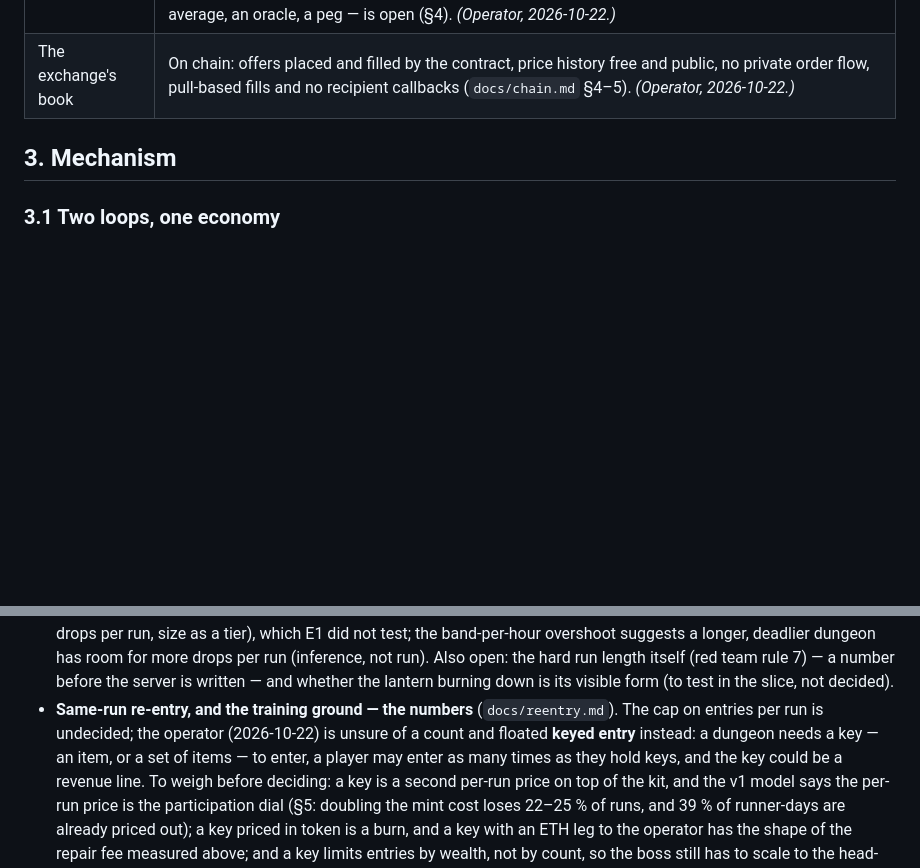
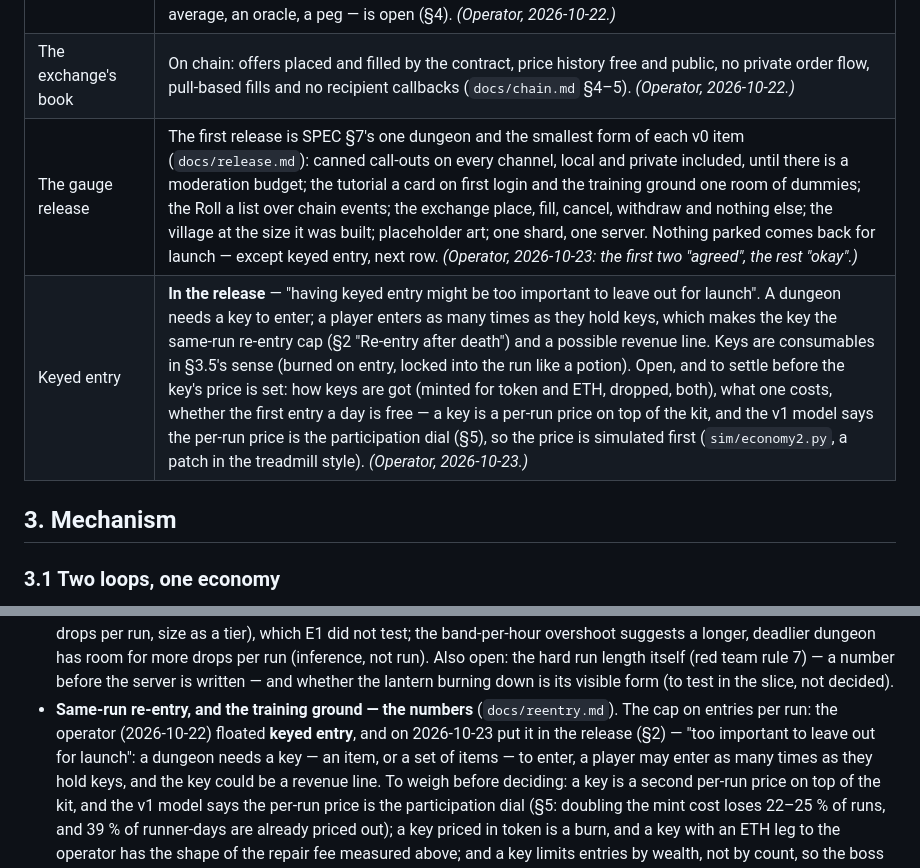
Before and after one commit to Aothe/Oubliette, a Markdown page: SPEC.md, 2 parts joined by grey strips. Rendered like a GitHub page; blank space fills up the shorter version.

Commit message:
update: SPEC §2 — the gauge release's cuts accepted, keyed entry back in for launch; the village kept as it stands; the release plan follows
Co-Authored-By: Claude Fable 5.1 <noreply@anthropic.com>

```diff
--- a/SPEC.md
+++ b/SPEC.md
@@ -70,6 +70,8 @@ play-to-earn.
 | How the operator is paid | Two of the three lines in `docs/capital.md`: an ETH leg on repair paid to the operator (0.0012 ETH a repair, the measured recommendation, §5) and a share of the ETH side of mints (half, in the model). The third — a launchpad's creator fee — waits on a prior question: whether a launchpad is needed at all to get live, and if so which one, given the NFTs and the exchange the game adds — "I just want a quick stab to see whether or not it's 100% necessary". *(Operator, 2026-10-22.)* **2026-10-23: the launchpad is Pons v2** — checked first (`docs/launchpad.md`: not needed for the token, needed for a public price without the operator owning liquidity; the note recommended Pools.trade), the operator chose Pons "for now"; so the creator fee is the third line: 0.7 % of trading volume in ETH, the creator tax set to 0, the payout recipient disclosed. The path to the release, with the launch step by step, is `docs/release.md`. *(Operator, 2026-10-23.)* |
 | The mint price | The token leg of the mint is set by value, not by a fixed token count, so a move in the token's price does not price players out or in (red team E1 and rule 12 in `docs/red-team.md`); supersedes "a fixed amount of the game token" in the Gear row. The ETH leg is unchanged. How "value" is read — a pool average, an oracle, a peg — is open (§4). *(Operator, 2026-10-22.)* |
 | The exchange's book | On chain: offers placed and filled by the contract, price history free and public, no private order flow, pull-based fills and no recipient callbacks (`docs/chain.md` §4–5). *(Operator, 2026-10-22.)* |
+| The gauge release | The first release is SPEC §7's one dungeon and the smallest form of each v0 item (`docs/release.md`): canned call-outs on every channel, local and private included, until there is a moderation budget; the tutorial a card on first login and the training ground one room of dummies; the Roll a list over chain events; the exchange place, fill, cancel, withdraw and nothing else; the village at the size it was built; placeholder art; one shard, one server. Nothing parked comes back for launch — except keyed entry, next row. *(Operator, 2026-10-23: the first two "agreed", the rest "okay".)* |
+| Keyed entry | **In the release** — "having keyed entry might be too important to leave out for launch". A dungeon needs a key to enter; a player enters as many times as they hold keys, which makes the key the same-run re-entry cap (§2 "Re-entry after death") and a possible revenue line. Keys are consumables in §3.5's sense (burned on entry, locked into the run like a potion). Open, and to settle before the key's price is set: how keys are got (minted for token and ETH, dropped, both), what one costs, whether the first entry a day is free — a key is a per-run price on top of the kit, and the v1 model says the per-run price is the participation dial (§5), so the price is simulated first (`sim/economy2.py`, a patch in the treadmill style). *(Operator, 2026-10-23.)* |
 
 ## 3. Mechanism
 
@@ -342,8 +344,8 @@ the exchange for wash trading and RMT patterns from day one.
   run length itself (red team rule 7) — a number before the server is written — and whether the
   lantern burning down is its visible form (to test in the slice, not decided).
 - **Same-run re-entry, and the training ground — the numbers** (`docs/reentry.md`). The cap on
-  entries per run is undecided; the operator (2026-10-22) is unsure of a count and floated **keyed
-  entry** instead: a dungeon needs a key — an item, or a set of items — to enter, a player may enter
+  entries per run: the operator (2026-10-22) floated **keyed entry**, and on 2026-10-23 put it in the
+  release (§2) — "too important to leave out for launch": a dungeon needs a key — an item, or a set of items — to enter, a player may enter
   as many times as they hold keys, and the key could be a revenue line. To weigh before deciding: a
   key is a second per-run price on top of the kit, and the v1 model says the per-run price is the
   participation dial (§5: doubling the mint cost loses 22–25 % of runs, and 39 % of runner-days are
```
Also changed, not shown: other parts of SPEC.md (+1 -1 lines), docs/release.md (+26 -19 lines).
